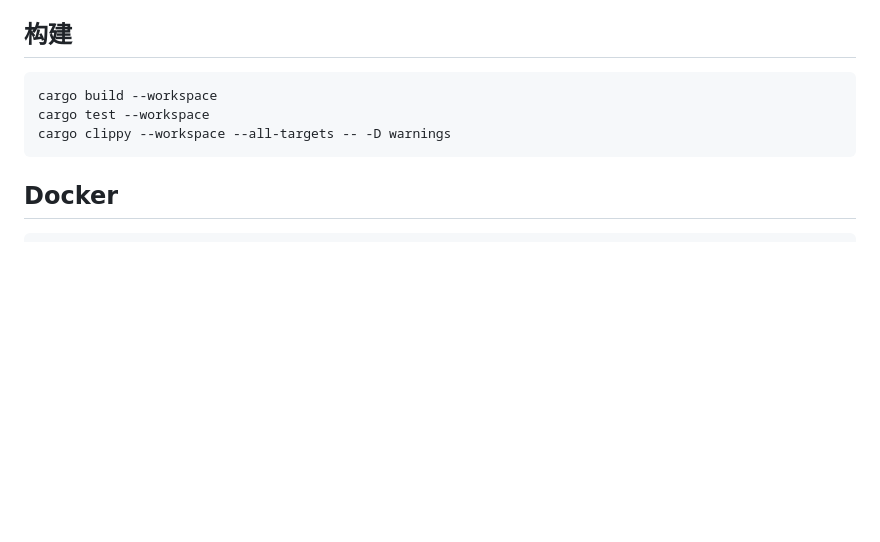
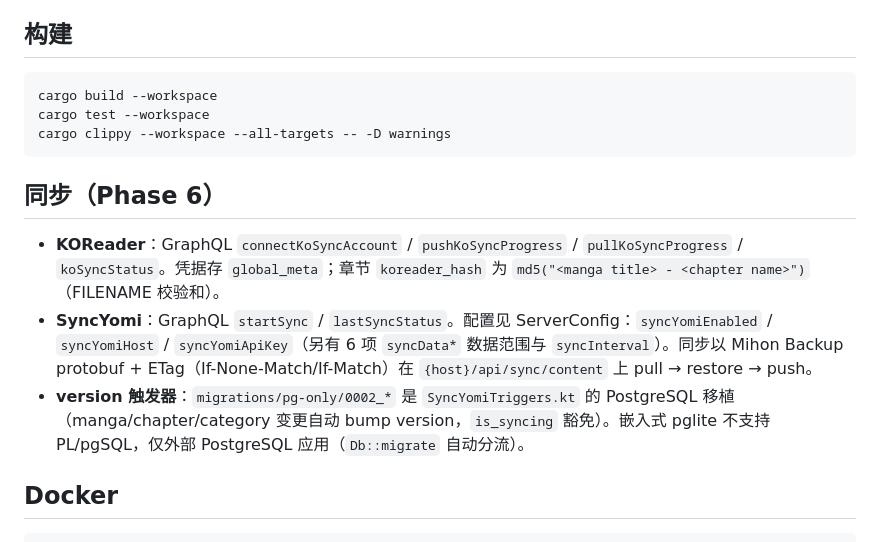
Before and after one commit to 576576/Suwayomi-next, a Markdown page: README.md, the part around the change. Rendered like a GitHub page; blank space fills up the shorter version.

Commit message:
docs: README 补充 KOReader/SyncYomi 同步配置与 PG 触发器说明

````diff
--- a/README.md
+++ b/README.md
@@ -95,6 +95,12 @@ cargo test --workspace
 cargo clippy --workspace --all-targets -- -D warnings
 ```
 
+## 同步（Phase 6）
+
+- **KOReader**：GraphQL `connectKoSyncAccount` / `pushKoSyncProgress` / `pullKoSyncProgress` / `koSyncStatus`。凭据存 `global_meta`；章节 `koreader_hash` 为 `md5("<manga title> - <chapter name>")`（FILENAME 校验和）。
+- **SyncYomi**：GraphQL `startSync` / `lastSyncStatus`。配置见 ServerConfig：`syncYomiEnabled` / `syncYomiHost` / `syncYomiApiKey`（另有 6 项 `syncData*` 数据范围与 `syncInterval`）。同步以 Mihon Backup protobuf + ETag（If-None-Match/If-Match）在 `{host}/api/sync/content` 上 pull → restore → push。
+- **version 触发器**：`migrations/pg-only/0002_*` 是 `SyncYomiTriggers.kt` 的 PostgreSQL 移植（manga/chapter/category 变更自动 bump version，`is_syncing` 豁免）。嵌入式 pglite 不支持 PL/pgSQL，仅外部 PostgreSQL 应用（`Db::migrate` 自动分流）。
+
 ## Docker
 
 ```bash
````
